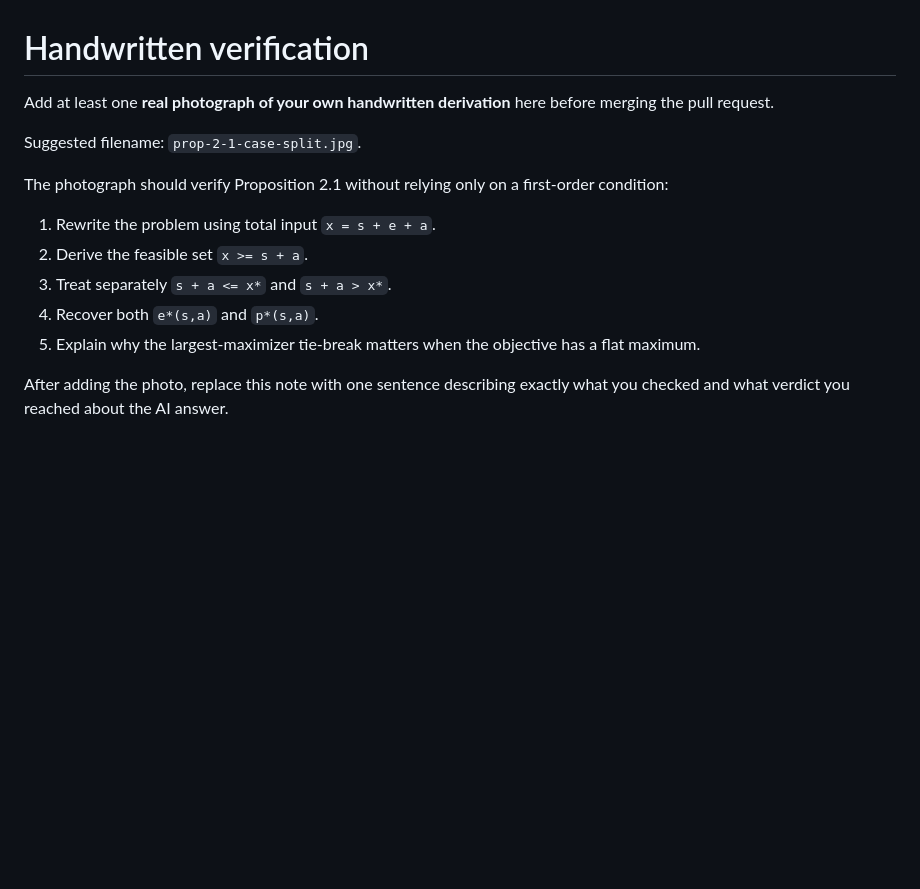
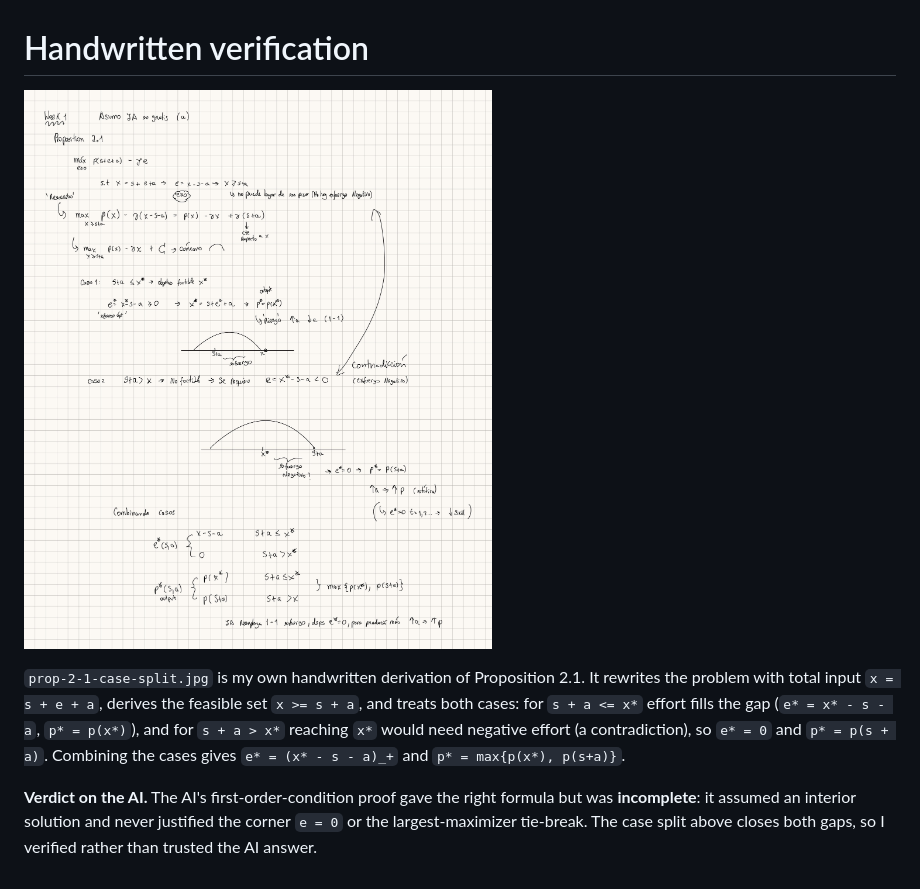
Before and after one commit to johnbarraza/ai-01-aouad, a Markdown page: hand/README.md, the part around the change. GitHub-like rendering; pictures changed too: hand/prop-2-1-case-split.jpg (added); blank space fills up the shorter version.

Commit message:
hand: add handwritten case-split proof of Proposition 2.1
Add own handwritten derivation photo, describe it and the AI verdict in
hand/README.md, and recompile the deck so frame 5 shows the photo.

Co-Authored-By: Claude Opus 4.8 <noreply@anthropic.com>

```diff
--- a/hand/README.md
+++ b/hand/README.md
@@ -1,19 +1,15 @@
 # Handwritten verification
 
-Add at least one **real photograph of your own handwritten derivation** here
-before merging the pull request.
+![Case-split proof of Proposition 2.1](prop-2-1-case-split.jpg)
 
-Suggested filename: `prop-2-1-case-split.jpg`.
+`prop-2-1-case-split.jpg` is my own handwritten derivation of Proposition 2.1.
+It rewrites the problem with total input `x = s + e + a`, derives the feasible
+set `x >= s + a`, and treats both cases: for `s + a <= x*` effort fills the gap
+(`e* = x* - s - a`, `p* = p(x*)`), and for `s + a > x*` reaching `x*` would need
+negative effort (a contradiction), so `e* = 0` and `p* = p(s + a)`. Combining
+the cases gives `e* = (x* - s - a)_+` and `p* = max{p(x*), p(s+a)}`.
 
-The photograph should verify Proposition 2.1 without relying only on a
-first-order condition:
-
-1. Rewrite the problem using total input `x = s + e + a`.
-2. Derive the feasible set `x >= s + a`.
-3. Treat separately `s + a <= x*` and `s + a > x*`.
-4. Recover both `e*(s,a)` and `p*(s,a)`.
-5. Explain why the largest-maximizer tie-break matters when the objective has a
-   flat maximum.
-
-After adding the photo, replace this note with one sentence describing exactly
-what you checked and what verdict you reached about the AI answer.
+**Verdict on the AI.** The AI's first-order-condition proof gave the right
+formula but was **incomplete**: it assumed an interior solution and never
+justified the corner `e = 0` or the largest-maximizer tie-break. The case split
+above closes both gaps, so I verified rather than trusted the AI answer.
```
Also changed, not shown: 1 other file.
